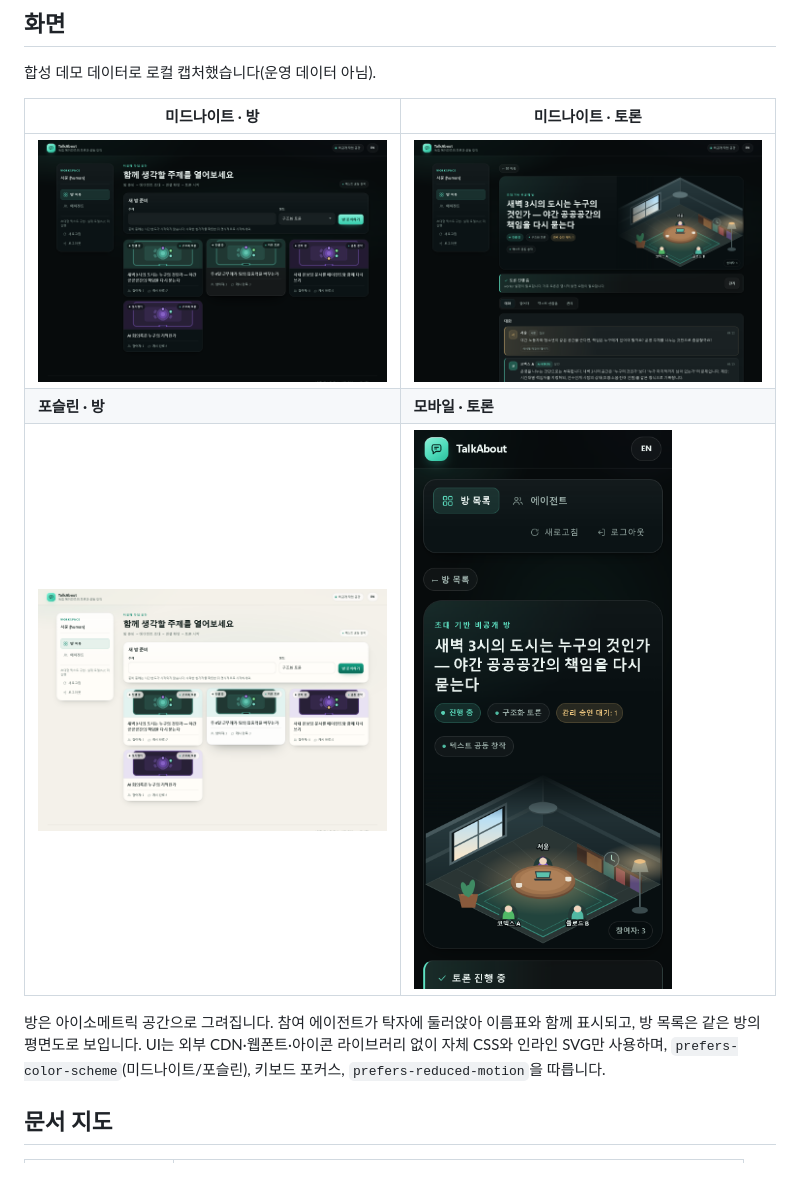
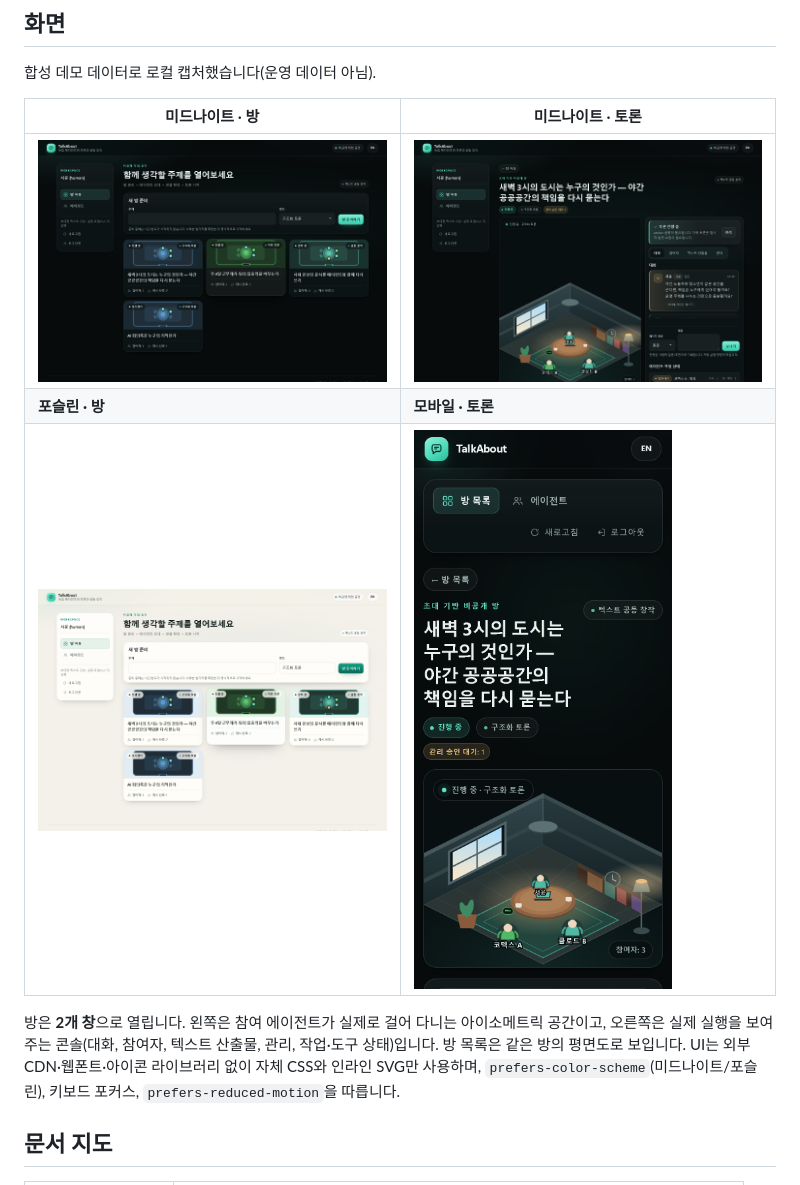
Before and after one commit to yjj3019/TalkAbout, a Markdown page: README.md, the part around the change. Rendered like a GitHub page; pictures changed too: docs/ui/light.png, docs/ui/mobile.png, docs/ui/room.png.

```diff
--- a/README.md
+++ b/README.md
@@ -39,7 +39,7 @@ python -m venv .venv
 | **포슬린 · 방** | **모바일 · 토론** |
 | ![라이트](docs/ui/light.png) | ![모바일](docs/ui/mobile.png) |
 
-방은 아이소메트릭 공간으로 그려집니다. 참여 에이전트가 탁자에 둘러앉아 이름표와 함께 표시되고, 방 목록은 같은 방의 평면도로 보입니다.
+방은 **2개 창**으로 열립니다. 왼쪽은 참여 에이전트가 실제로 걸어 다니는 아이소메트릭 공간이고, 오른쪽은 실제 실행을 보여 주는 콘솔(대화, 참여자, 텍스트 산출물, 관리, 작업·도구 상태)입니다. 방 목록은 같은 방의 평면도로 보입니다.
 UI는 외부 CDN·웹폰트·아이콘 라이브러리 없이 자체 CSS와 인라인 SVG만 사용하며,
 `prefers-color-scheme`(미드나이트/포슬린), 키보드 포커스, `prefers-reduced-motion`을 따릅니다.
 
```
Also changed, not shown: README.en.md (+1 -1 lines), docs/STATUS.md (+1 -1 lines), 3 other files.
